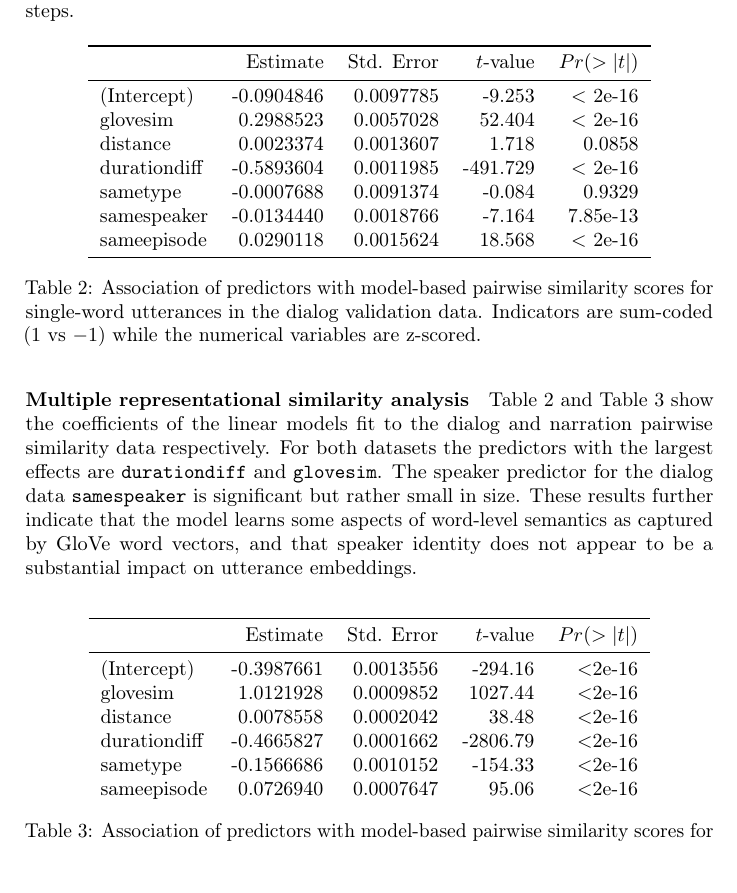
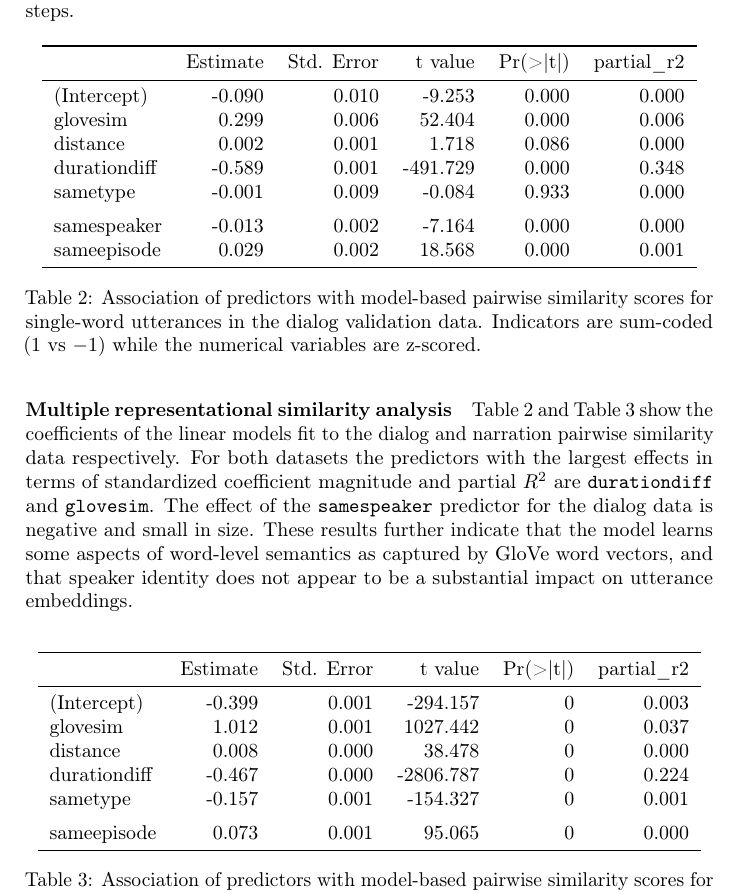
Before and after one commit to gchrupala/peppa-paper, a LaTeX paper (main.tex, which reads results.tex): part of page 6 of 7, cut so that both start at the same text, the shorter picture padded with empty space. Compiled offline with pdfLaTeX.

Commit message:
Formatting of results

```diff
--- a/results.tex
+++ b/results.tex
@@ -37,43 +37,58 @@
 \Cref{tab:dialog-lm} and \Cref{tab:narration-lm} show the coefficients
 of the linear models fit to the dialog and narration pairwise
 similarity data respectively. For both datasets the predictors with
-the largest effects are {\tt durationdiff} and {\tt glovesim}. The
-speaker predictor for the dialog data {\tt samespeaker} is significant
-but rather small in size. These results further indicate that the
-model learns some aspects of word-level semantics as captured by GloVe
-word vectors, and that speaker identity does not appear to be a
-substantial impact on utterance embeddings.
+the largest effects in terms of standardized coefficient magnitude and
+partial $R^2$ are {\tt durationdiff} and {\tt glovesim}. The effect of
+the {\tt samespeaker} predictor for the dialog data is negative and
+small in size.  These results further indicate that the model learns
+some aspects of word-level semantics as captured by GloVe word
+vectors, and that speaker identity does not appear to be a substantial
+impact on utterance embeddings.
 
 \begin{table}
   \centering
-  \begin{tabular}{lrrrr}\toprule
-            &       Estimate & Std. Error  & $t$-value & $Pr(>|t|)$ \\    \midrule
-(Intercept) &  -0.0904846    & 0.0097785   & -9.253  & $<$ 2e-16  \\
-glovesim    &  0.2988523     & 0.0057028   & 52.404  & $<$ 2e-16  \\
-distance    &  0.0023374     & 0.0013607   & 1.718   & 0.0858     \\
-durationdiff& -0.5893604     & 0.0011985   & -491.729& $<$ 2e-16  \\
-sametype    & -0.0007688     & 0.0091374   & -0.084  & 0.9329   \\
-samespeaker & -0.0134440     & 0.0018766   & -7.164  & 7.85e-13 \\
-sameepisode &  0.0290118     & 0.0015624   & 18.568  & $<$ 2e-16  \\
-\bottomrule
-  \end{tabular}
-  \caption{Association of predictors with model-based pairwise
+
+\begin{tabular}{lrrrrr}
+\toprule
+  & Estimate & Std. Error & t value & Pr(>|t|) & partial\_r2\\
+\midrule
+(Intercept) & -0.090 & 0.010 & -9.253 & 0.000 & 0.000\\
+glovesim & 0.299 & 0.006 & 52.404 & 0.000 & 0.006\\
+distance & 0.002 & 0.001 & 1.718 & 0.086 & 0.000\\
+durationdiff & -0.589 & 0.001 & -491.729 & 0.000 & 0.348\\
+sametype & -0.001 & 0.009 & -0.084 & 0.933 & 0.000\\
+\addlinespace
+samespeaker & -0.013 & 0.002 & -7.164 & 0.000 & 0.000\\
+sameepisode & 0.029 & 0.002 & 18.568 & 0.000 & 0.001\\
+  \bottomrule
+\end{tabular}
+\caption{Association of predictors with model-based pairwise
   similarity scores for single-word utterances in the dialog
   validation data. Indicators are sum-coded ($1$ vs $-1$) while the
   numerical variables are z-scored.}
 \label{tab:dialog-lm}
 \end{table}
 
+%> rawdata.d <- read.csv("pairwise_similarities_dialog.csv")
+%> data <- rawdata.d %>% filter(durationdiff<0.001 & glovesim != 0)
+%> cor(data$similarity, data$glovesim)
+%[1] 0.109515
+
+
 \begin{table}
   \centering
-\begin{tabular}{lrrrr}\toprule
-             &   Estimate    & Std. Error  & $t$-value & $Pr(>|t|)$\\\midrule
-(Intercept)  & -0.3987661    & 0.0013556   & -294.16   & $<$2e-16 \\
-glovesim     & 1.0121928     & 0.0009852   & 1027.44   & $<$2e-16 \\
-distance     & 0.0078558     & 0.0002042   & 38.48     & $<$2e-16 \\
-durationdiff & -0.4665827    & 0.0001662   & -2806.79  & $<$2e-16 \\
-sametype     & -0.1566686    & 0.0010152   & -154.33   & $<$2e-16 \\
-sameepisode  & 0.0726940     & 0.0007647   & 95.06     & $<$2e-16 \\
+\begin{tabular}{lrrrrr}
+\toprule
+  & Estimate & Std. Error & t value & Pr(>|t|) & partial\_r2\\
+\midrule
+(Intercept) & -0.399 & 0.001 & -294.157 & 0 & 0.003\\
+glovesim & 1.012 & 0.001 & 1027.442 & 0 & 0.037\\
+distance & 0.008 & 0.000 & 38.478 & 0 & 0.000\\
+durationdiff & -0.467 & 0.000 & -2806.787 & 0 & 0.224\\
+sametype & -0.157 & 0.001 & -154.327 & 0 & 0.001\\
+\addlinespace
+sameepisode & 0.073 & 0.001 & 95.065 & 0 & 0.000\\
+\bottomrule
 \end{tabular}
 \caption{Association of predictors with model-based pairwise
   similarity scores for single-word utterances in the narration
```
Also changed, not shown: main.pdf, results.tex (5 more changed lines).
